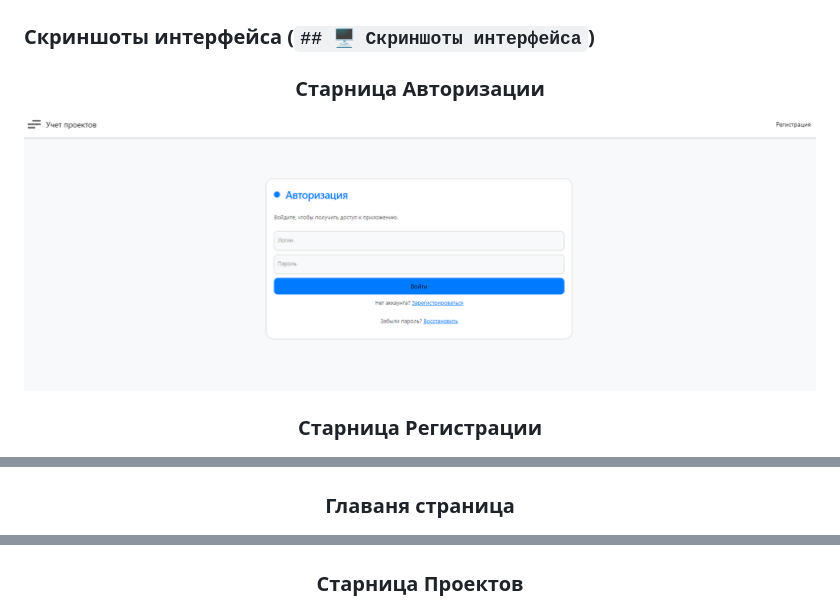
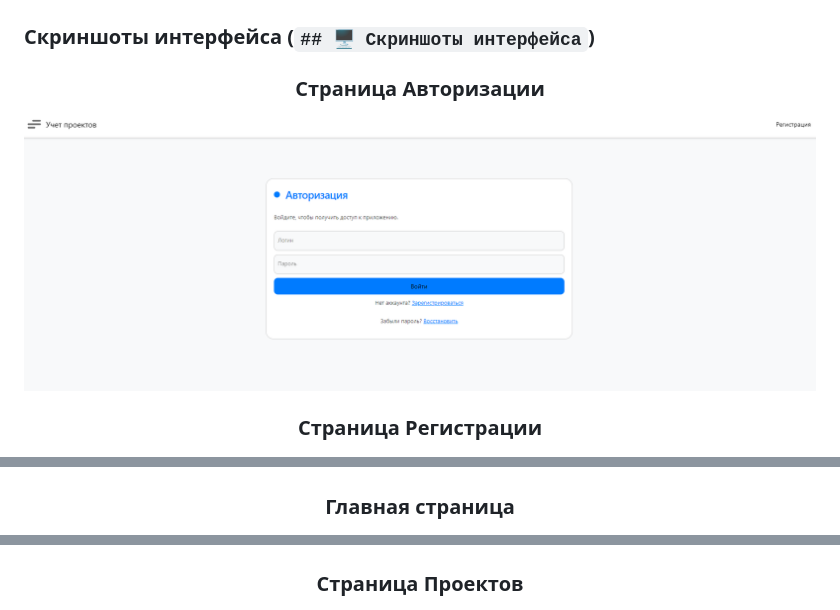
Before and after one commit to Dizainer05/Mapid, a Markdown page: README.md, 3 parts joined by grey strips. Rendered like a GitHub page.

```diff
--- a/README.md
+++ b/README.md
@@ -97,11 +97,11 @@ php artisan serve
 ### Скриншоты интерфейса (`## 🖥️ Скриншоты интерфейса`)
 
 <div align="center">
-  <h3>Старница Авторизации</h3>
+  <h3>Страница Авторизации</h3>
   <img src="assets/auth.png" width="2000" alt="Construction Management System"/>
-  <h3>Старница Регистрации</h3>
+  <h3>Страница Регистрации</h3>
   <img src="assets/reg.png" width="2000" alt="Construction Management System"/>
-  <h3>Главаня страница</h3>
+  <h3>Главная страница</h3>
   <img src="assets/dashbord.png" width="2000" alt="Construction Management System"/>
-  <h3>Старница Проектов</h3>
+  <h3>Страница Проектов</h3>
   <img src="assets/project.png" width="2000" alt="Construction Management System"/>
```
Also changed, not shown: other parts of README.md (+2 -2 lines).
